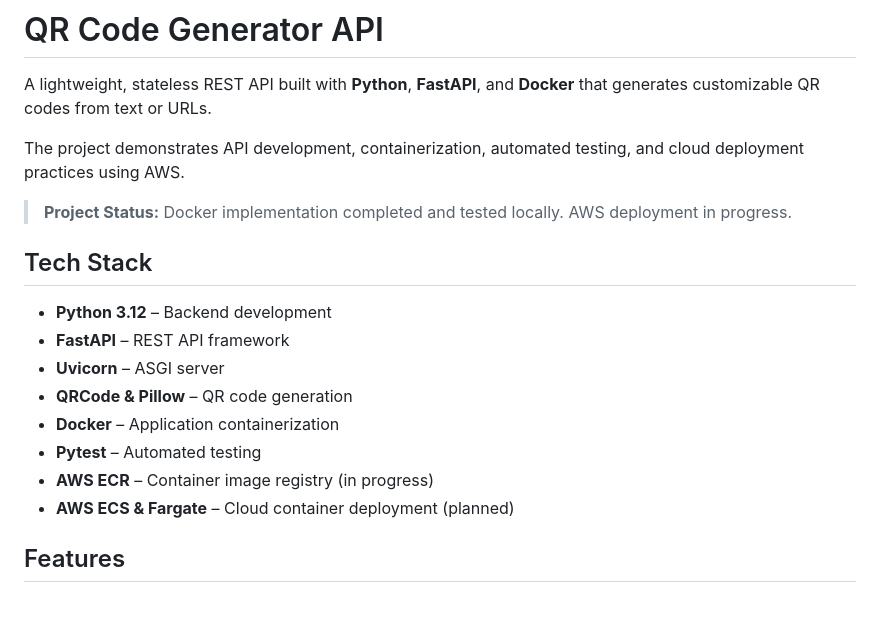
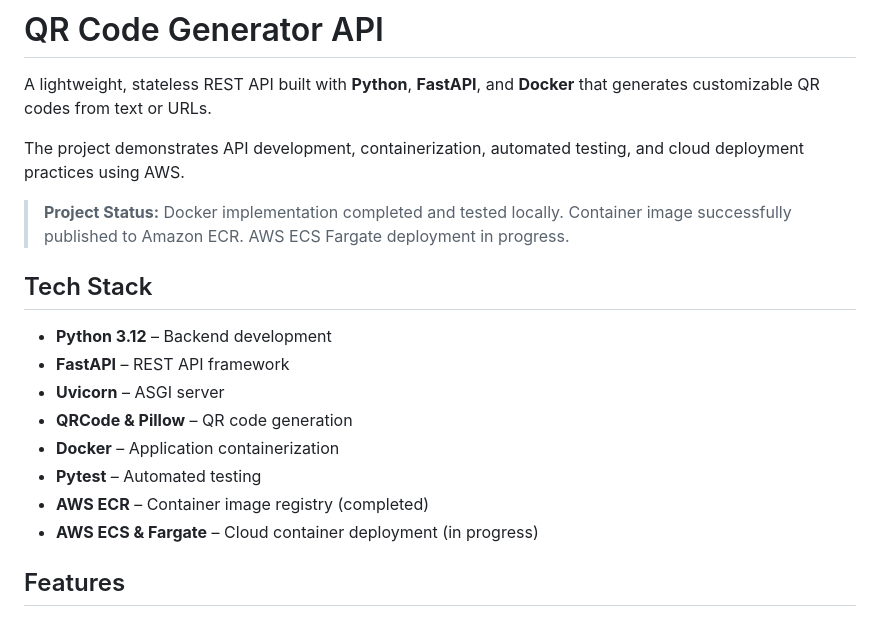
Before and after one commit to hassxa/qr-code-generator-api, a Markdown page: README.md, the part around one of its changes. GitHub-like rendering.

```diff
--- a/README.md
+++ b/README.md
@@ -4,7 +4,7 @@ A lightweight, stateless REST API built with **Python**, **FastAPI**, and **Dock
 
 The project demonstrates API development, containerization, automated testing, and cloud deployment practices using AWS.
 
-> **Project Status:** Docker implementation completed and tested locally. AWS deployment in progress.
+> **Project Status:** Docker implementation completed and tested locally. Container image successfully published to Amazon ECR. AWS ECS Fargate deployment in progress.
 
 ## Tech Stack
 
@@ -14,8 +14,8 @@ The project demonstrates API development, containerization, automated testing, a
 - **QRCode & Pillow** – QR code generation
 - **Docker** – Application containerization
 - **Pytest** – Automated testing
-- **AWS ECR** – Container image registry (in progress)
-- **AWS ECS & Fargate** – Cloud container deployment (planned)
+- **AWS ECR** – Container image registry (completed)
+- **AWS ECS & Fargate** – Cloud container deployment (in progress)
 
 ## Features
 
```
Also changed, not shown: other parts of README.md (+49 -10 lines), docs/ecr-image.png (added).
